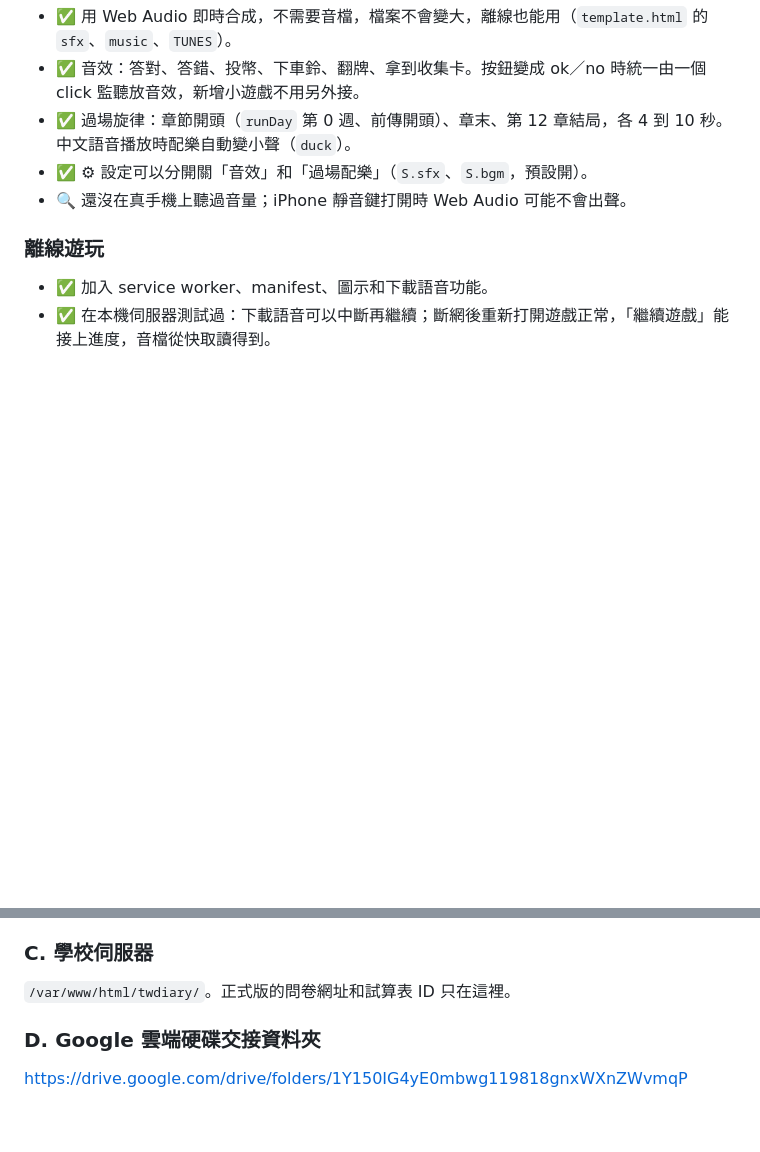
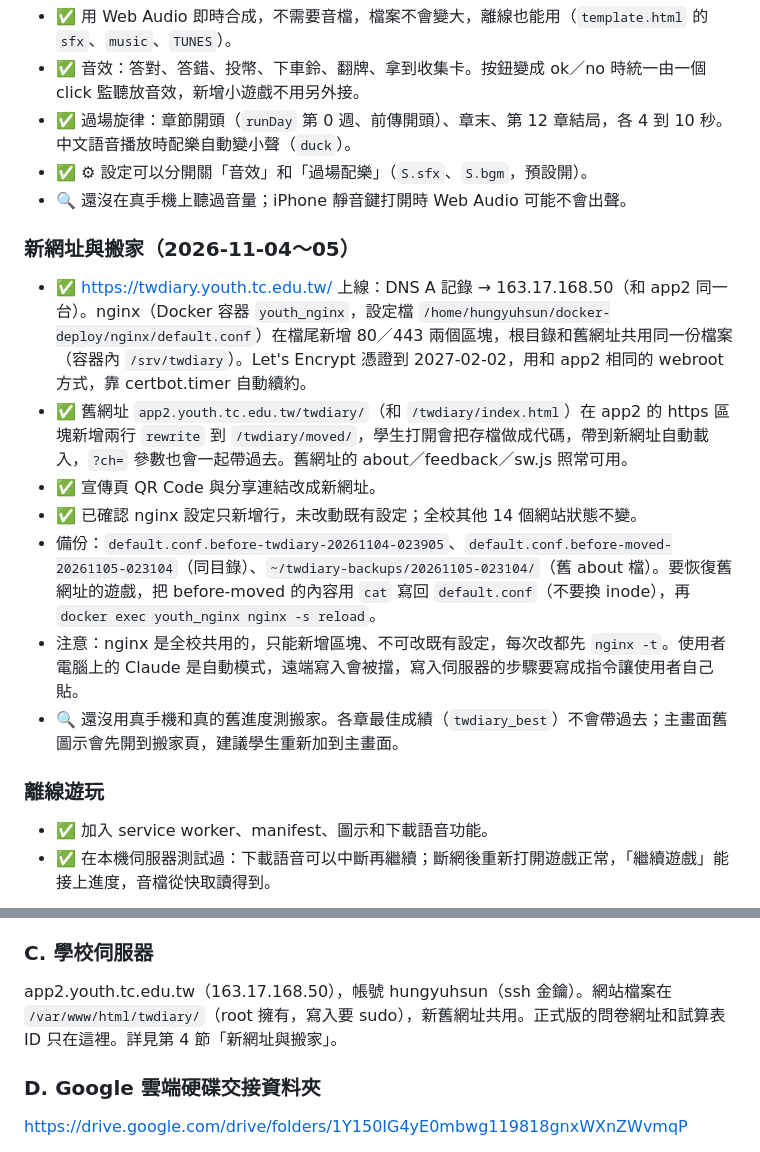
Before and after one commit to hungyuhsun/taiwan-life-diary, a Markdown page: guide/HANDOFF.md, 2 parts joined by grey strips. Rendered like a GitHub page; blank space fills up the shorter version.

Commit message:
交接紀錄：新網址上線與舊網址搬家頁
Co-Authored-By: Claude Opus 5.5 <noreply@anthropic.com>
Claude-Session: https://claude.ai/code/session_01LmZGxxU6MMsm24qNyyTdok

```diff
--- a/guide/HANDOFF.md
+++ b/guide/HANDOFF.md
@@ -190,6 +190,16 @@
 - ✅ ⚙︎ 設定可以分開關「音效」和「過場配樂」（`S.sfx`、`S.bgm`，預設開）。
 - 🔍 還沒在真手機上聽過音量；iPhone 靜音鍵打開時 Web Audio 可能不會出聲。
 
+### 新網址與搬家（2026-11-04～05）
+
+- ✅ https://twdiary.youth.tc.edu.tw/ 上線：DNS A 記錄 → 163.17.168.50（和 app2 同一台）。nginx（Docker 容器 `youth_nginx`，設定檔 `/home/hungyuhsun/docker-deploy/nginx/default.conf`）在檔尾新增 80／443 兩個區塊，根目錄和舊網址共用同一份檔案（容器內 `/srv/twdiary`）。Let's Encrypt 憑證到 2027-02-02，用和 app2 相同的 webroot 方式，靠 certbot.timer 自動續約。
+- ✅ 舊網址 `app2.youth.tc.edu.tw/twdiary/`（和 `/twdiary/index.html`）在 app2 的 https 區塊新增兩行 `rewrite` 到 `/twdiary/moved/`，學生打開會把存檔做成代碼，帶到新網址自動載入，`?ch=` 參數也會一起帶過去。舊網址的 about／feedback／sw.js 照常可用。
+- ✅ 宣傳頁 QR Code 與分享連結改成新網址。
+- ✅ 已確認 nginx 設定只新增行，未改動既有設定；全校其他 14 個網站狀態不變。
+- 備份：`default.conf.before-twdiary-20261104-023905`、`default.conf.before-moved-20261105-023104`（同目錄）、`~/twdiary-backups/20261105-023104/`（舊 about 檔）。要恢復舊網址的遊戲，把 before-moved 的內容用 `cat` 寫回 `default.conf`（不要換 inode），再 `docker exec youth_nginx nginx -s reload`。
+- 注意：nginx 是全校共用的，只能新增區塊、不可改既有設定，每次改都先 `nginx -t`。使用者電腦上的 Claude 是自動模式，遠端寫入會被擋，寫入伺服器的步驟要寫成指令讓使用者自己貼。
+- 🔍 還沒用真手機和真的舊進度測搬家。各章最佳成績（`twdiary_best`）不會帶過去；主畫面舊圖示會先開到搬家頁，建議學生重新加到主畫面。
+
 ### 離線遊玩
 
 - ✅ 加入 service worker、manifest、圖示和下載語音功能。
@@ -293,7 +303,7 @@ tools/tts/           語音句子清單與產生器（README.md 有步驟）
 
 ### C. 學校伺服器
 
-`/var/www/html/twdiary/`。正式版的問卷網址和試算表 ID 只在這裡。
+app2.youth.tc.edu.tw（163.17.168.50），帳號 hungyuhsun（ssh 金鑰）。網站檔案在 `/var/www/html/twdiary/`（root 擁有，寫入要 sudo），新舊網址共用。正式版的問卷網址和試算表 ID 只在這裡。詳見第 4 節「新網址與搬家」。
 
 ### D. Google 雲端硬碟交接資料夾
 
```
